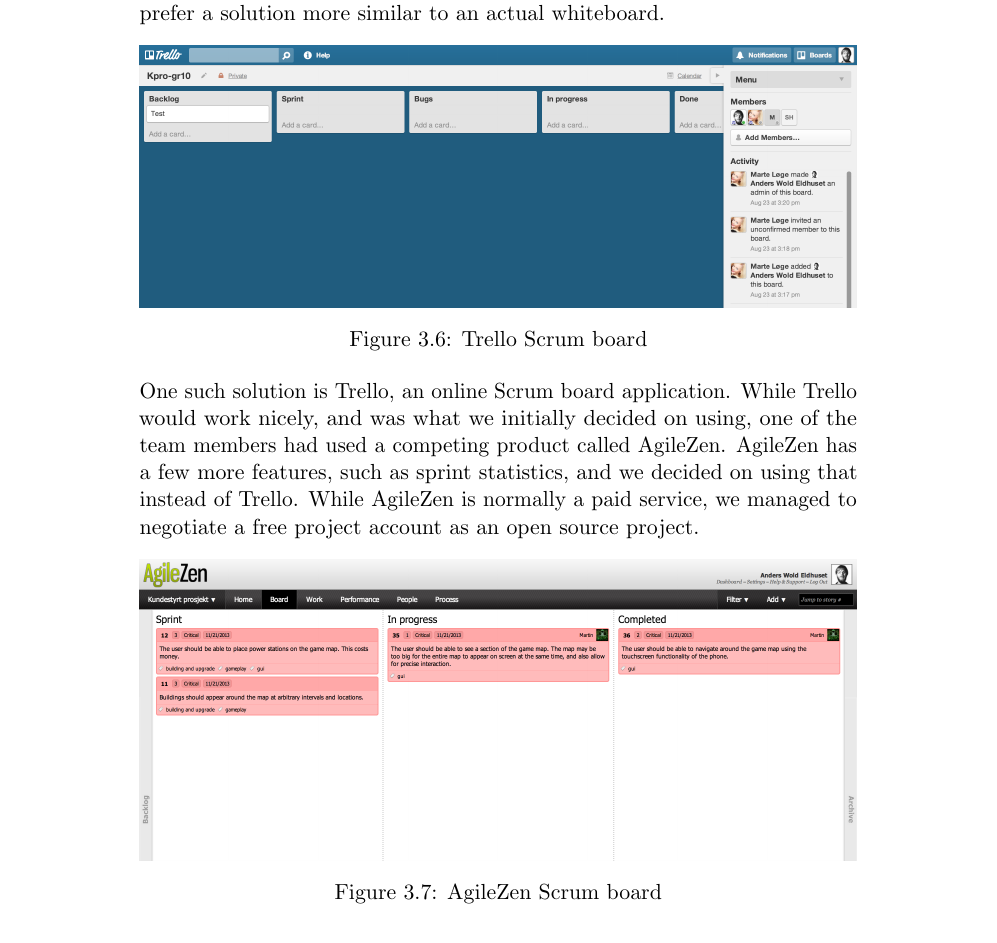
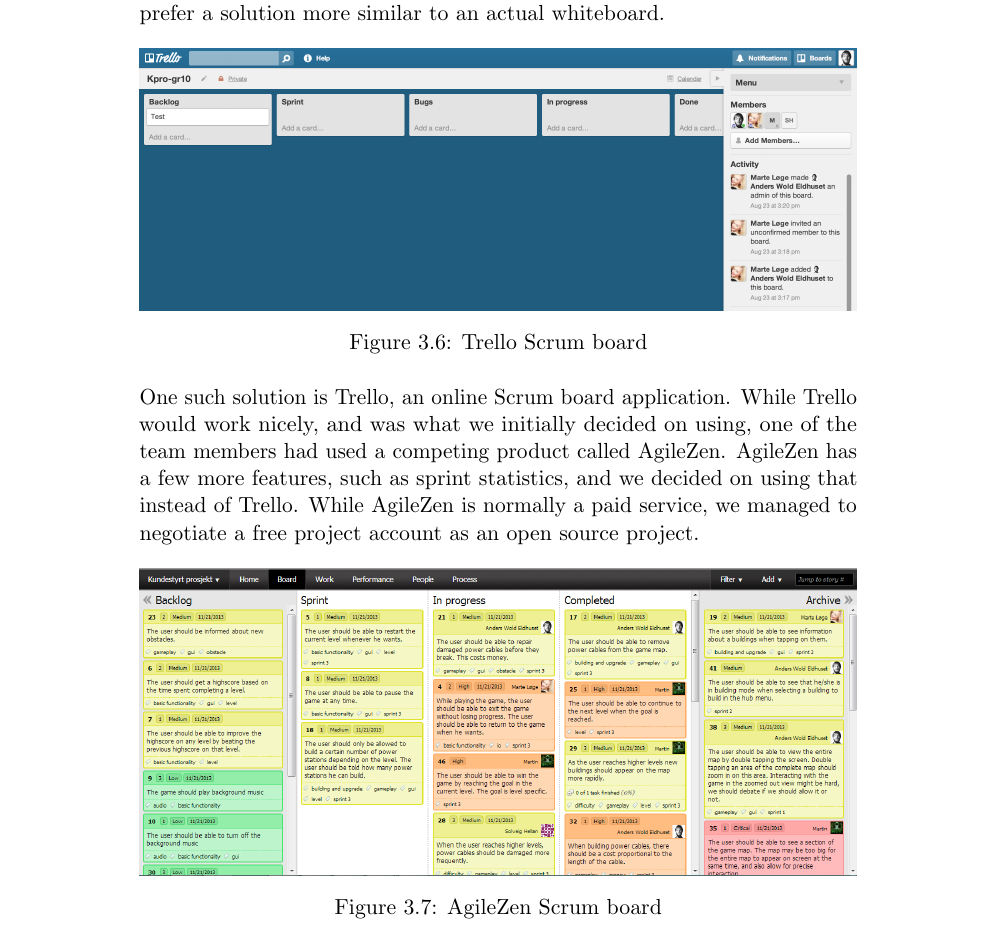
Before and after one commit to kpro-gr10/report, a LaTeX thesis (main.tex, which reads preliminaryStudies/tools.tex): part of page 39 of 122 before the commit and part of page 39 of 123 after it, cut so that both start at the same text. Compiled offline with pdfLaTeX.

Commit message:
Added new picture of agileZen to preliminary studies

```diff
--- a/preliminaryStudies/tools.tex
+++ b/preliminaryStudies/tools.tex
@@ -43,7 +43,7 @@
 
     \begin{figure}[htb]
       \centering
-      \includegraphics[width=1\textwidth]{pictures/agilezen.png}
+      \includegraphics[width=1\textwidth]{pictures/agilezen2.png}
       \caption{AgileZen Scrum board}
     \end{figure}
 
```
Also changed, not shown: pictures/agilezen2.png (added).
